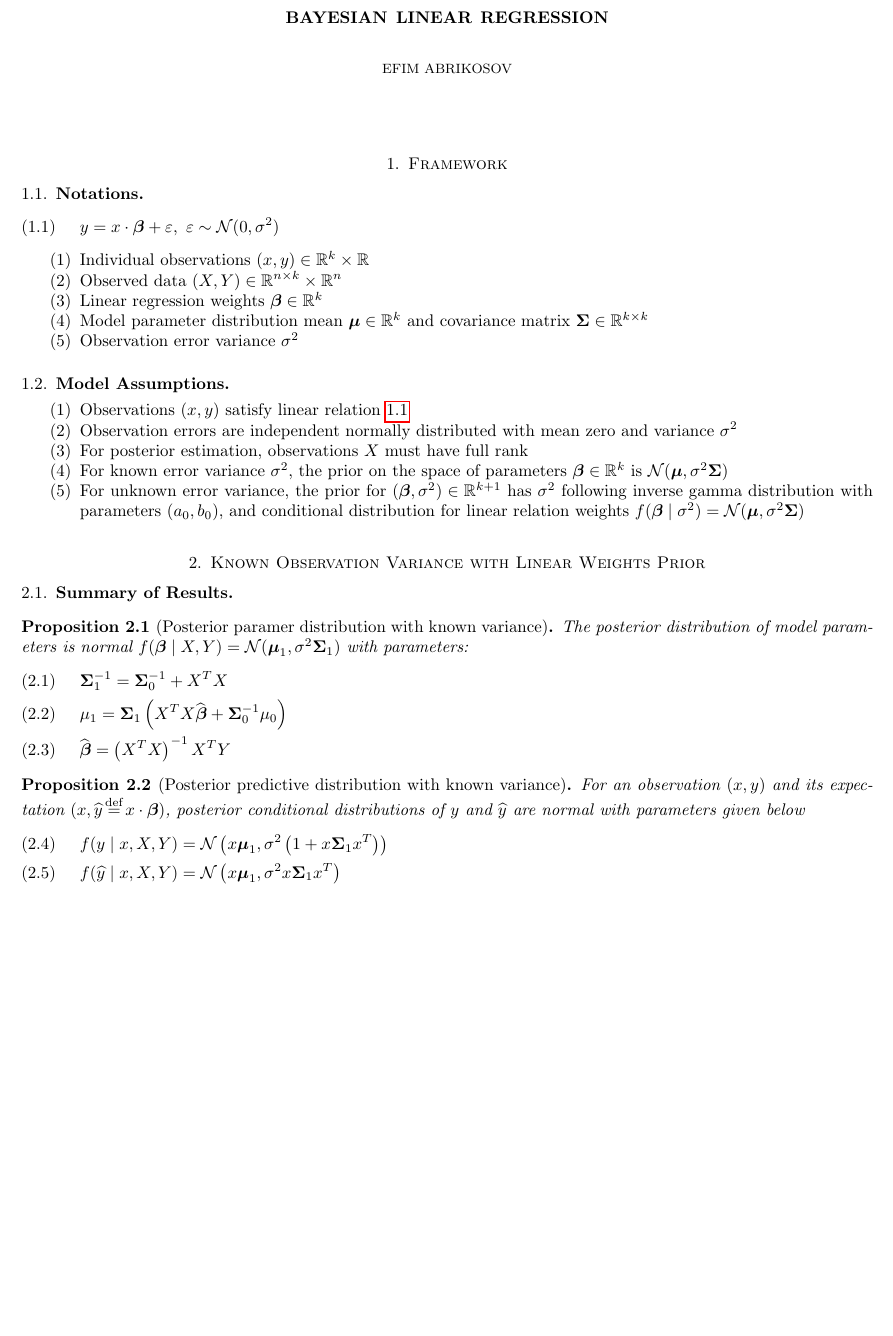
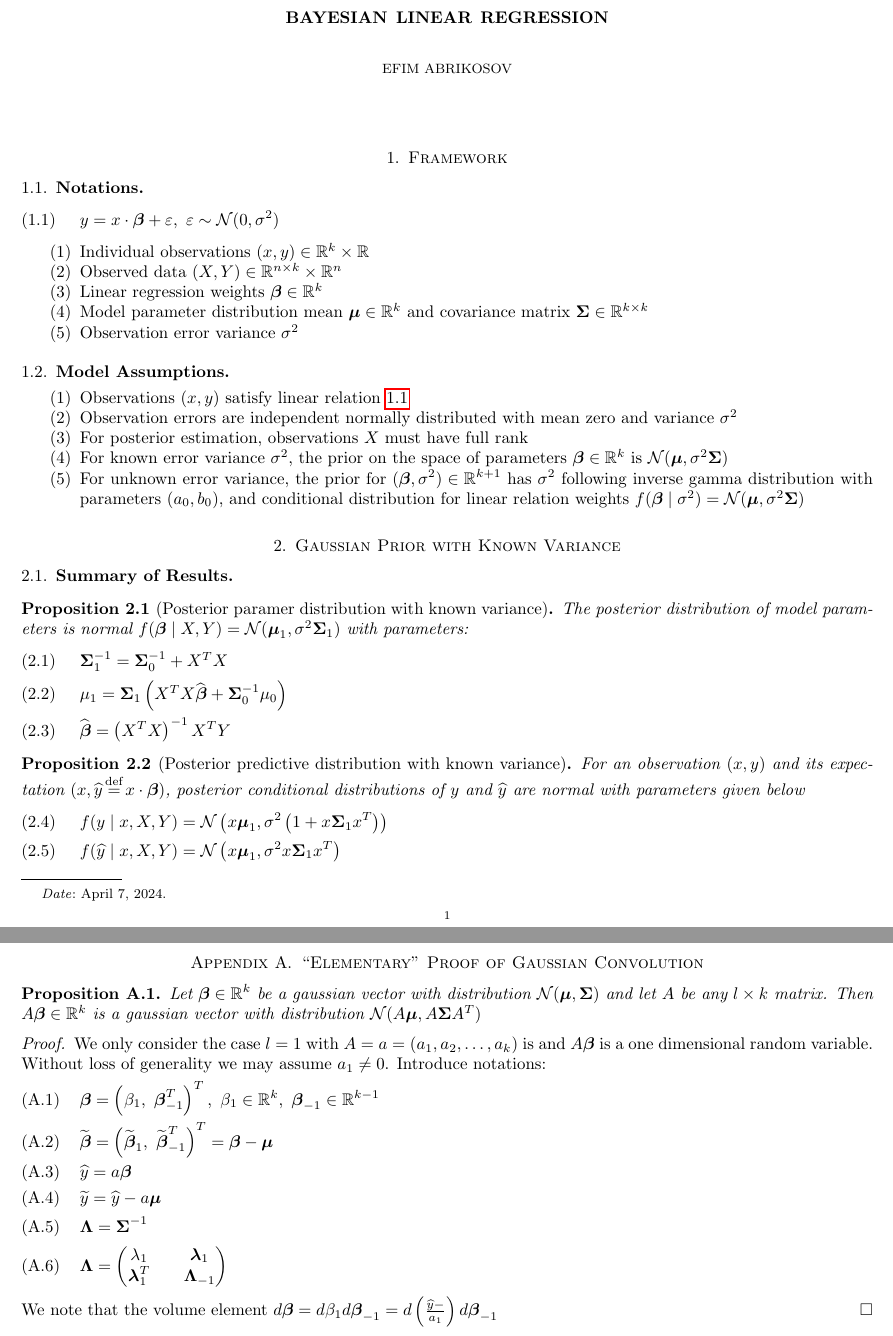
Before and after one commit to Flomastruk/lreg, a LaTeX paper (docs/BayesianLinearRegression.tex): part of page 1 of 4 before the commit and two parts of pages 1 and 4 of 4 after it, the two joined at a grey line, cut so that both start at the same text, the shorter picture padded with empty space. Compiled offline with pdfLaTeX.

Commit message:
Started the Appendix on Gaussian convolution

```diff
--- a/docs/BayesianLinearRegression.tex
+++ b/docs/BayesianLinearRegression.tex
@@ -58,6 +58,7 @@
 \newcommand{\bbeta}{\boldsymbol{\beta}}
 \newcommand{\mmu}{\boldsymbol{\mu}}
 \newcommand{\SSigma}{\boldsymbol{\Sigma}}
+\newcommand{\llambda}{\boldsymbol{\lambda}}
 \newcommand{\LLambda}{\boldsymbol{\Lambda}}
 \newcommand{\Var}{\boldsymbol{V}}
 \newcommand{\XTX}{X^TX}
@@ -69,6 +70,7 @@
 \begin{document}
 \title{Bayesian Linear Regression}
 \author{Efim Abrikosov}
+\date{\today}
 \maketitle
 
 \section{Framework}
@@ -95,7 +97,7 @@
     with parameters $(a_0, b_0)$, and conditional distribution for linear relation weights $f(\bbeta\mid\sigma^2)=\mathcal{N}(\mmu,\sigma^2\SSigma)$
 \end{enumerate}
 
-\section{Known Observation Variance with Linear Weights Prior}
+\section{Gaussian Prior with Known Variance}
 \subsection{Summary of Results}
 \begin{proposition}[Posterior paramer distribution with known variance]\label{posterior}
     The posterior distribution of model parameters is normal $f(\bbeta\mid X,Y)=\mathcal{N}(\mmu_1, \sigma^2\SSigma_1)$
@@ -224,5 +230,26 @@ Posterior observation distribution $\widehat y \equiv x\cdot\bbeta + e$:
 \end{equation}
 
 
+\appendix\section{``Elementary'' Proof of Gaussian Convolution}\label{appendix_gauss_conv}
+% next \section will use \appendix counter
+\begin{proposition}
+    Let $\bbeta\in\RR^k$ be a gaussian vector with distribution $\mathcal{N}(\mmu,\SSigma)$ and let $A$ be any $l\times k$ matrix.
+    Then $A\bbeta\in\RR^k$ is a gaussian vector with distribution $\mathcal{N}(A\mmu,A\SSigma A^T)$
+\end{proposition}
+\begin{proof} We only consider the case $l=1$ with $A=a=(a_1, a_2,\ldots, a_k)$ is and $A\bbeta$ is a one dimensional random variable.
+Without loss of generality we may assume $a_1\neq 0$. Introduce notations:
+\begin{align}
+    &\bbeta = \left(\beta_1,\ \bbeta_{-1}^T\right)^T,\ \beta_1\in\RR^k,\ \bbeta_{-1}\in\RR^{k-1}\\
+    &\widetilde{\bbeta}=\left(\widetilde{\bbeta}_1,\ \widetilde{\bbeta}_{-1}^T\right)^T=\bbeta-\mmu\\
+    &\yhat = a\bbeta\\
+    &\widetilde{y}=\yhat-a\mmu\\
+    &\LLambda=\SSigma^{-1}\\
+    &\LLambda=\left(\begin{matrix}
+        \lambda_1 && \llambda_1\\
+        \llambda_1^T && \LLambda_{-1}
+    \end{matrix}\right)
+\end{align}
+We note that the volume element $d\bbeta=d\beta_1d\bbeta_{-1}=d\left(\frac{\yhat-}{a_1}\right)d\bbeta_{-1}$
+\end{proof}
 
 \end{document}
```
Also changed, not shown: docs/BayesianLinearRegression.pdf, docs/BayesianLinearRegression.tex (10 more changed lines).
